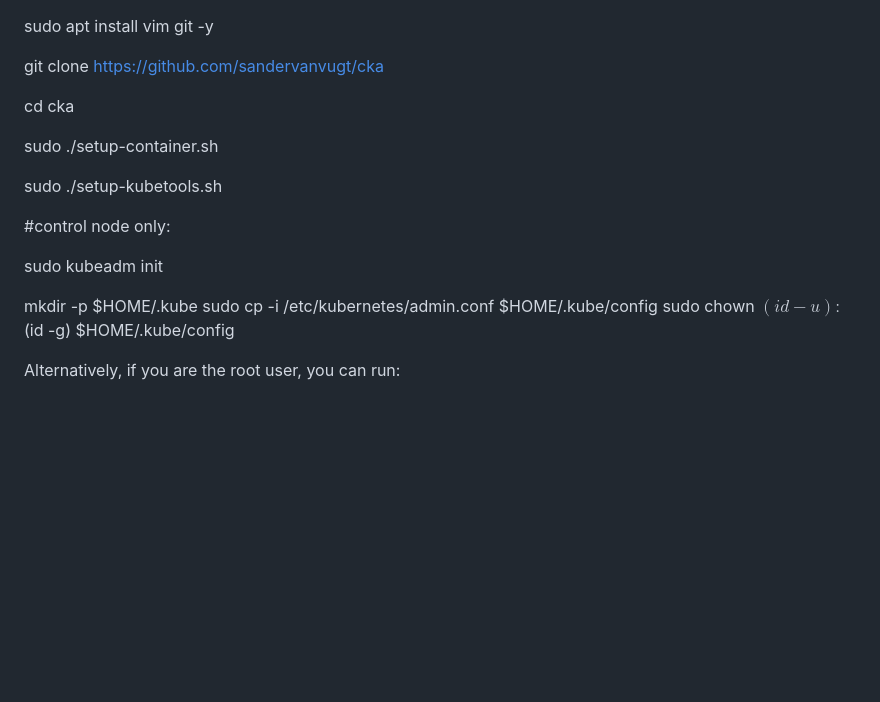
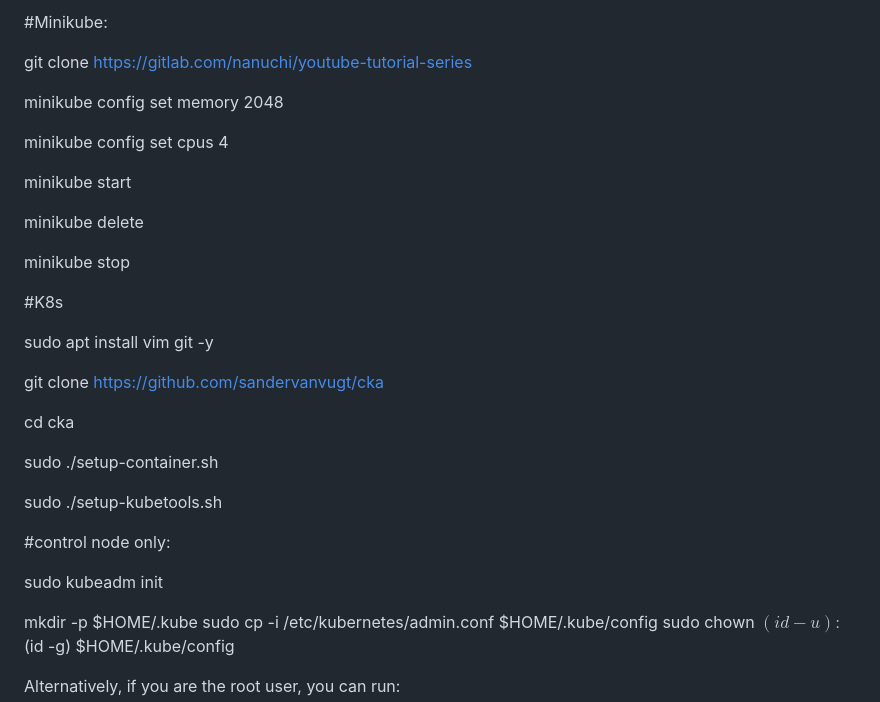
Before and after one commit to ahmad-dawod23/DevOps-workshop, a Markdown page: Kubernetes Commands.md, the part around the change. GitHub-like rendering; blank space fills up the shorter version.

```diff
--- a/Kubernetes Commands.md
+++ b/Kubernetes Commands.md
@@ -1,3 +1,22 @@
+
+
+#Minikube:
+
+git clone https://gitlab.com/nanuchi/youtube-tutorial-series
+
+minikube config set memory 2048
+
+minikube config set cpus 4
+
+minikube start
+
+minikube delete
+
+minikube stop
+
+
+#K8s
+
 sudo apt install vim git -y
 
 git clone https://github.com/sandervanvugt/cka
@@ -11,8 +30,6 @@ sudo ./setup-kubetools.sh
 #control node only:
 
 sudo kubeadm init
-
-
 
 
  mkdir -p $HOME/.kube
```
